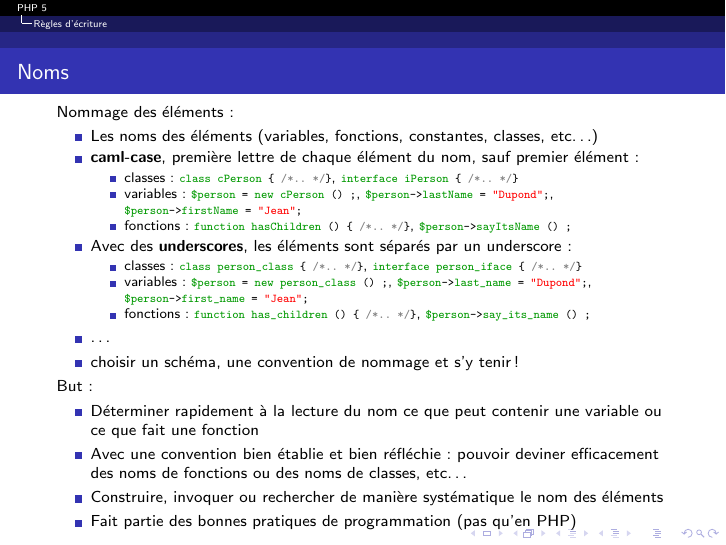
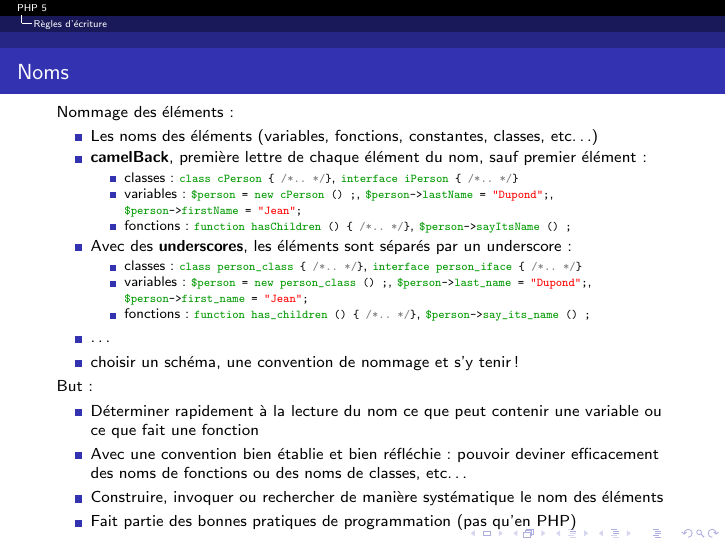
Before and after one commit to mickey86/lptlwtm2015.php5, LaTeX slides (main.tex, which reads cours_ecriture.tex): page 68 of 73. Compiled offline with pdfLaTeX.

Commit message:
caml-case → camelBack

```diff
--- a/cours_ecriture.tex
+++ b/cours_ecriture.tex
@@ -15,7 +15,7 @@
 	Nommage des éléments :
 	\begin{itemize}
 		\item Les noms des éléments (variables, fonctions, constantes, classes, etc…)
-		\item \textbf{caml-case}, première lettre de chaque élément du nom, sauf premier élément :
+		\item \textbf{camelBack}, première lettre de chaque élément du nom, sauf premier élément :
 		\begin{itemize}
 			\item classes : \lstinline&class cPerson \{ /* .. */ \}&, \lstinline&interface iPerson \{ /* .. */ \}&
 			\item variables : \lstinline&\$person = new cPerson () ; &, \lstinline&\$person->lastName = "Dupond" ; &, \lstinline&\$person->firstName = "Jean" ;&
```
